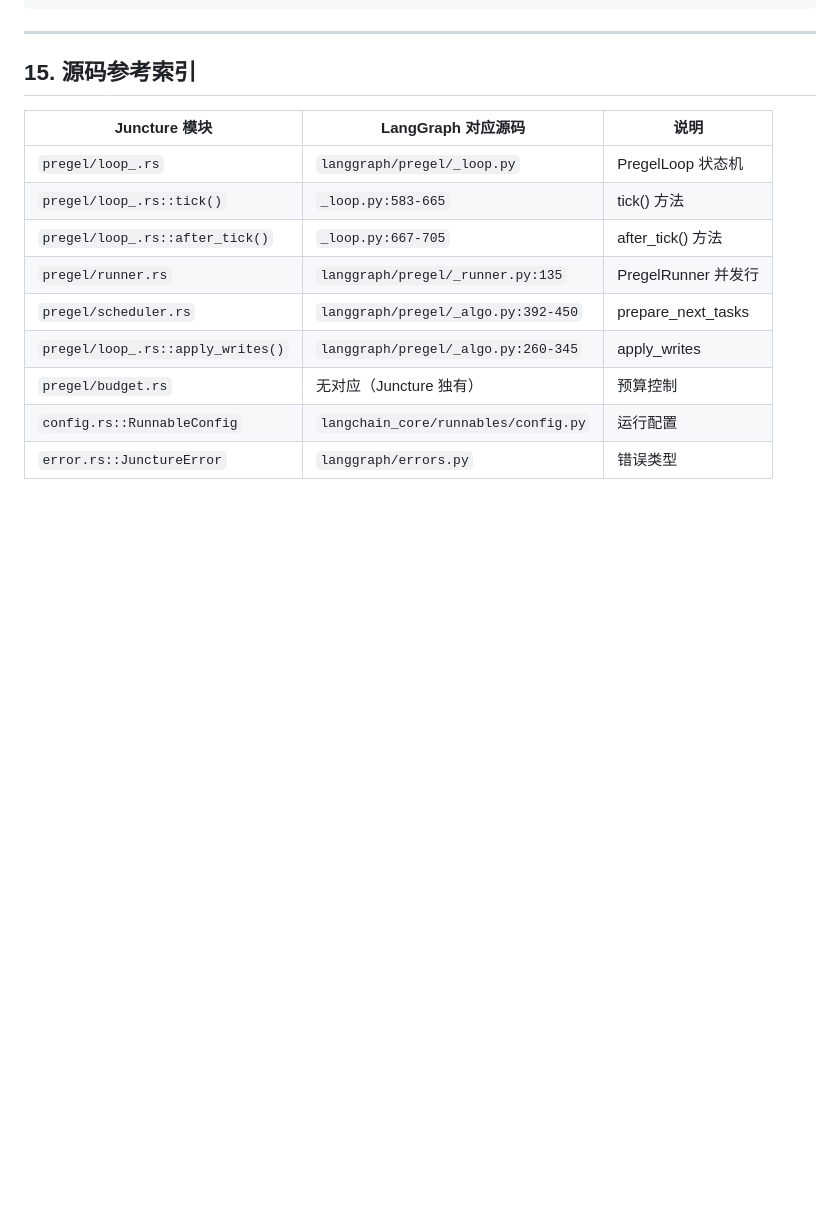
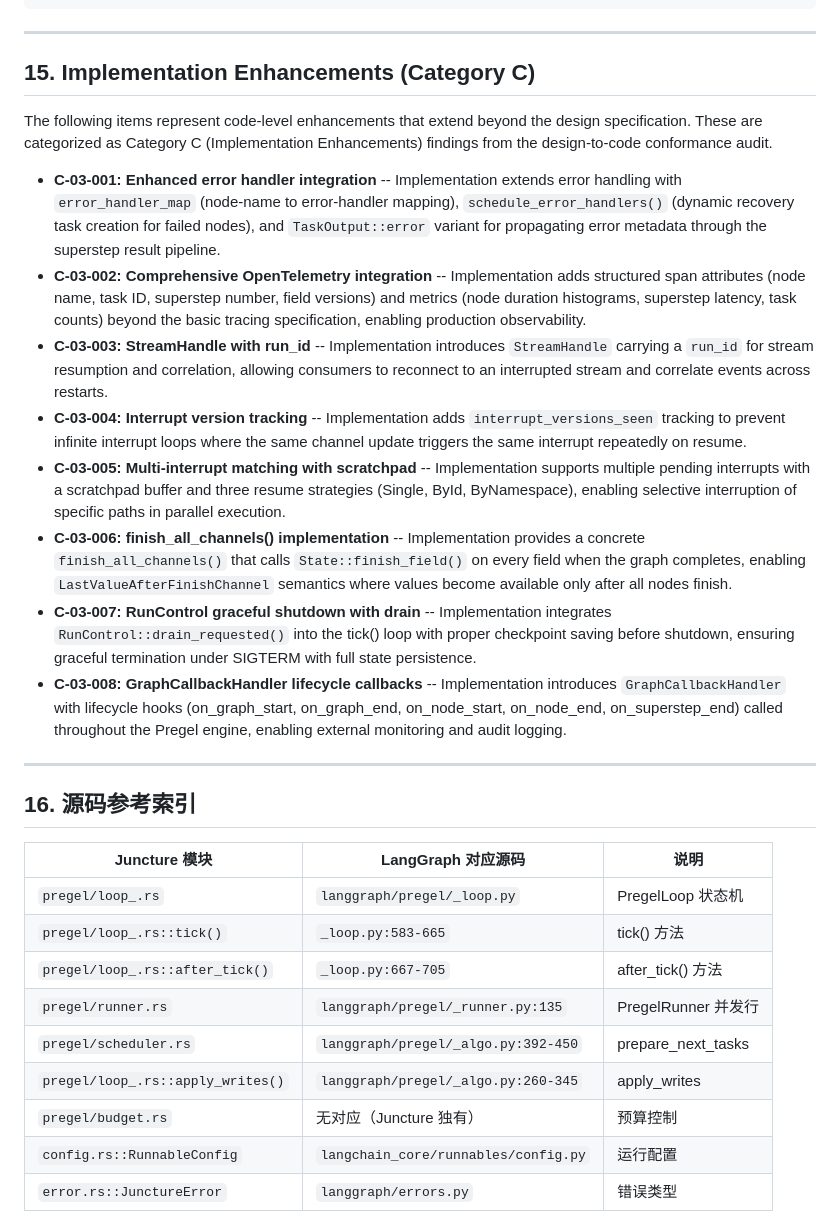
Before and after one commit to greatwallisme/juncture, a Markdown page: design/03-pregel-engine.md, the part around the change. GitHub-like rendering; blank space fills up the shorter version.

Commit message:
docs: add Category C implementation enhancements to design/03-pregel-engine.md
Co-Authored-By: Claude Opus 4.7 <noreply@anthropic.com>

```diff
--- a/design/03-pregel-engine.md
+++ b/design/03-pregel-engine.md
@@ -2154,7 +2154,22 @@ let previous: Option<Output> = checkpoint
 
 ---
 
-## 15. 源码参考索引
+## 15. Implementation Enhancements (Category C)
+
+The following items represent code-level enhancements that extend beyond the design specification. These are categorized as Category C (Implementation Enhancements) findings from the design-to-code conformance audit.
+
+- **C-03-001: Enhanced error handler integration** -- Implementation extends error handling with `error_handler_map` (node-name to error-handler mapping), `schedule_error_handlers()` (dynamic recovery task creation for failed nodes), and `TaskOutput::error` variant for propagating error metadata through the superstep result pipeline.
+- **C-03-002: Comprehensive OpenTelemetry integration** -- Implementation adds structured span attributes (node name, task ID, superstep number, field versions) and metrics (node duration histograms, superstep latency, task counts) beyond the basic tracing specification, enabling production observability.
+- **C-03-003: StreamHandle with run_id** -- Implementation introduces `StreamHandle` carrying a `run_id` for stream resumption and correlation, allowing consumers to reconnect to an interrupted stream and correlate events across restarts.
+- **C-03-004: Interrupt version tracking** -- Implementation adds `interrupt_versions_seen` tracking to prevent infinite interrupt loops where the same channel update triggers the same interrupt repeatedly on resume.
+- **C-03-005: Multi-interrupt matching with scratchpad** -- Implementation supports multiple pending interrupts with a scratchpad buffer and three resume strategies (Single, ById, ByNamespace), enabling selective interruption of specific paths in parallel execution.
+- **C-03-006: finish_all_channels() implementation** -- Implementation provides a concrete `finish_all_channels()` that calls `State::finish_field()` on every field when the graph completes, enabling `LastValueAfterFinishChannel` semantics where values become available only after all nodes finish.
+- **C-03-007: RunControl graceful shutdown with drain** -- Implementation integrates `RunControl::drain_requested()` into the tick() loop with proper checkpoint saving before shutdown, ensuring graceful termination under SIGTERM with full state persistence.
+- **C-03-008: GraphCallbackHandler lifecycle callbacks** -- Implementation introduces `GraphCallbackHandler` with lifecycle hooks (on_graph_start, on_graph_end, on_node_start, on_node_end, on_superstep_end) called throughout the Pregel engine, enabling external monitoring and audit logging.
+
+---
+
+## 16. 源码参考索引
 
 | Juncture 模块 | LangGraph 对应源码 | 说明 |
 |---|---|---|
```
